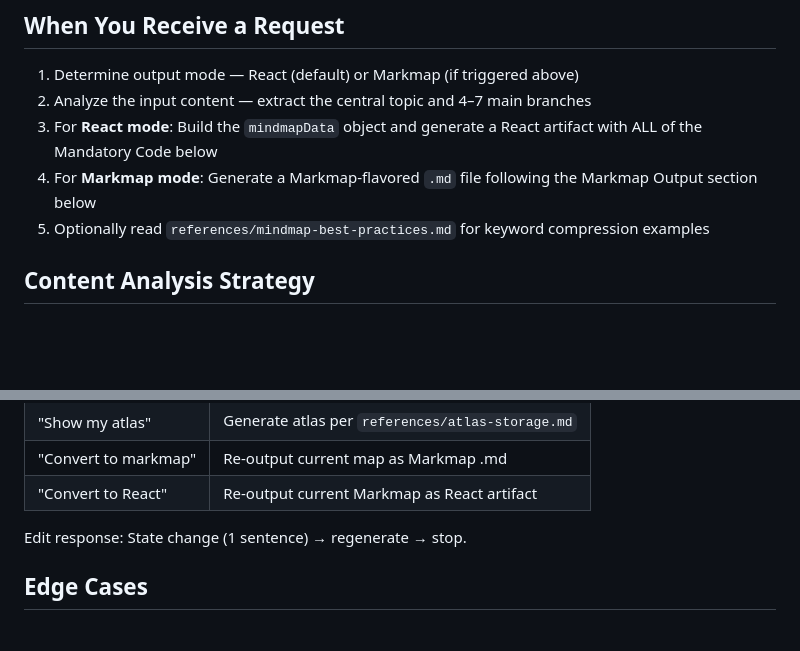
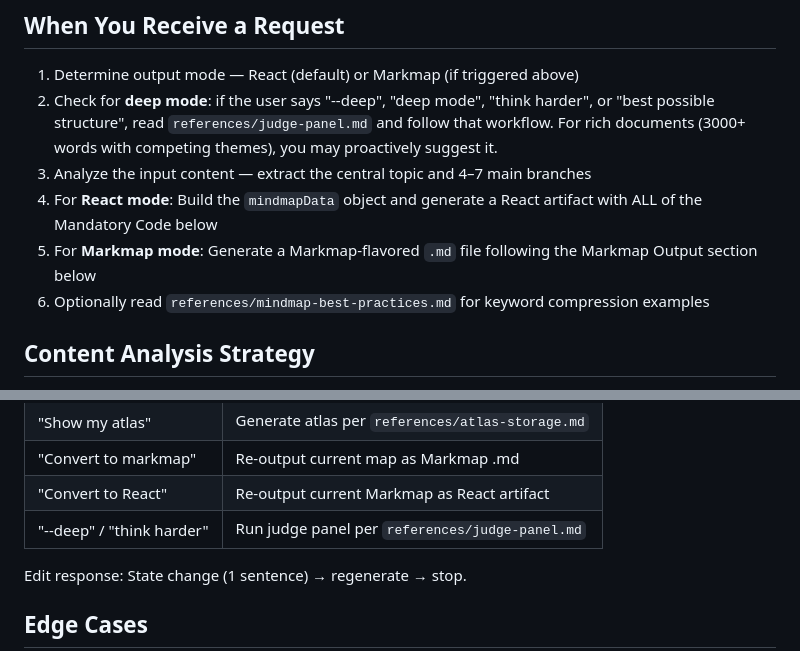
Before and after one commit to 0x-man/mindmap-skill, a Markdown page: mindmap/SKILL.md, 2 parts joined by grey strips. GitHub-like rendering; blank space fills up the shorter version.

```diff
--- a/mindmap/SKILL.md
+++ b/mindmap/SKILL.md
@@ -32,12 +32,15 @@ If unclear, default to React.
 ## When You Receive a Request
 
 1. Determine output mode — React (default) or Markmap (if triggered above)
-2. Analyze the input content — extract the central topic and 4–7 main branches
-3. For **React mode**: Build the `mindmapData` object and generate a React artifact
+2. Check for **deep mode**: if the user says "--deep", "deep mode", "think harder", or
+   "best possible structure", read `references/judge-panel.md` and follow that workflow.
+   For rich documents (3000+ words with competing themes), you may proactively suggest it.
+3. Analyze the input content — extract the central topic and 4–7 main branches
+4. For **React mode**: Build the `mindmapData` object and generate a React artifact
    with ALL of the Mandatory Code below
-4. For **Markmap mode**: Generate a Markmap-flavored `.md` file following the
+5. For **Markmap mode**: Generate a Markmap-flavored `.md` file following the
    Markmap Output section below
-5. Optionally read `references/mindmap-best-practices.md` for keyword compression examples
+6. Optionally read `references/mindmap-best-practices.md` for keyword compression examples
 
 ## Content Analysis Strategy
 
@@ -369,6 +372,7 @@ Do NOT re-read references. Do NOT regenerate engine code.
 | "Show my atlas" | Generate atlas per `references/atlas-storage.md` |
 | "Convert to markmap" | Re-output current map as Markmap .md |
 | "Convert to React" | Re-output current Markmap as React artifact |
+| "--deep" / "think harder" | Run judge panel per `references/judge-panel.md` |
 
 Edit response: State change (1 sentence) → regenerate → stop.
 
```
